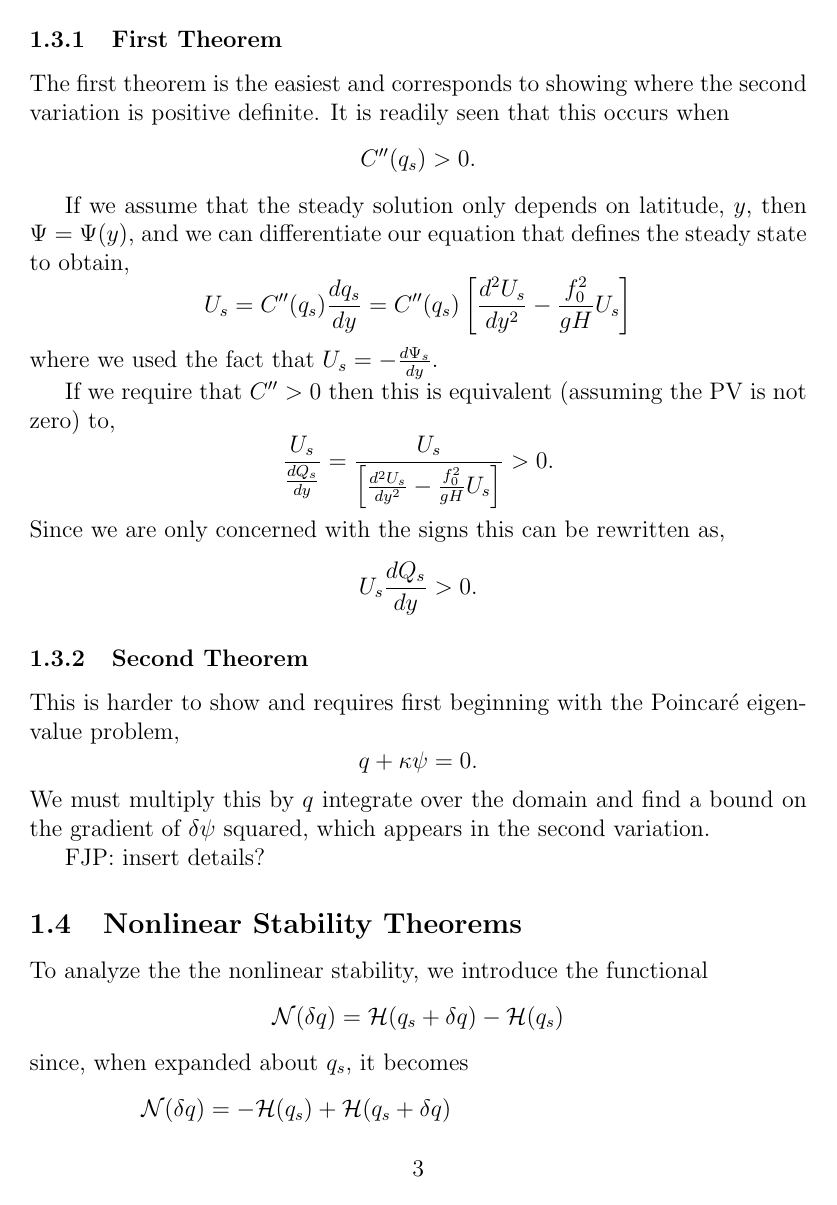
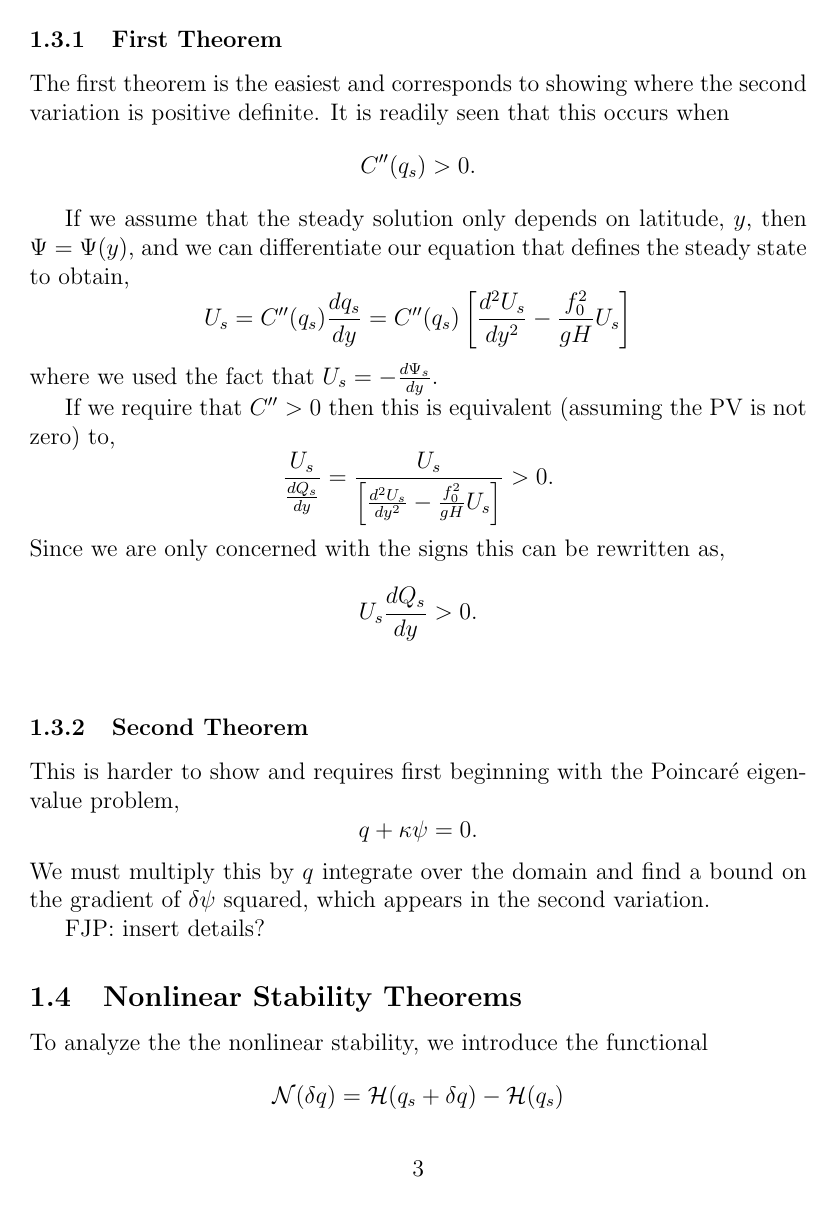
Before and after one commit to jrhawley/usra-fluids, a LaTeX document (hamiltonianQG.tex): page 3 of 15 before the commit and page 3 of 17 after it. The pictures show the PDF file hamiltonianQG.pdf that the author committed with the source.

Commit message:
Using proper sectioning to make more readable and foldable

```diff
--- a/hamiltonianQG.tex
+++ b/hamiltonianQG.tex
@@ -88,12 +86,11 @@
           & = \delta^2 H_s + \iint C''(q_s) (\delta q)^2  \, dA.
       \end{align*}
       Note that the $\delta^2 H_s$ term is positive definite and the Casimir term is sign definite.
-
-  %%% 1.3 --------------------------------------------------------
-  \subsection{Linear Stability Theorems}
+    \end{subsection}
+    \begin{subsection}{Linear Stability Theorems}
         To prove stability it is sufficient to show that the second variation is sign definite. (FJP: explain why?).
 
-  \subsubsection{First Theorem}
+        \begin{subsubsection}{First Theorem}
             The first theorem is the easiest and corresponds to showing where the second variation is positive definite.  It is readily seen that this occurs when
             $$
             C''(q_s) > 0.
@@ -113,8 +110,9 @@
             $$
             U_s \frac{d Q_s}{dy} > 0.
             $$
+        \end{subsubsection}
 
-  \subsubsection{Second Theorem}
+        \begin{subsubsection}{Second Theorem}
             This is harder to show and requires first beginning with the Poincar\'e eigenvalue problem,
             $$
             q + \kappa \psi = 0.
@@ -122,10 +120,10 @@
             We must multiply this by $q$ integrate over the domain and find a bound on the gradient of $\delta \psi$ squared, which appears in the second variation.
 
             FJP: insert details?
+        \end{subsubsection}
+    \end{subsection}
 
-  %%% 1.4 --------------------------------------------------------
-  \subsection{Nonlinear Stability Theorems}
-
+    \begin{subsection}{Nonlinear Stability Theorems}
         To analyze the the nonlinear stability, we introduce the functional
         $$
         \mathcal{N}(\delta q)  = \mathcal{H}(q_s + \delta q) - \mathcal{H}(q_s)
@@ -142,19 +140,20 @@
 
         \begin{align*}
             \mathcal{N}(\delta q)
-      & = \mathcal{H}(q_s + \delta q) - \mathcal{H}(q_s) \\
+            &= \mathcal{H}(q_s + \delta q) - \mathcal{H}(q_s) \\
             &= \iint  \frac12 \vec\nabla(\psi_s + \delta \psi) \cdot \vec\nabla(\psi_s + \delta \psi) + \frac12 \frac{f_0^2}{g H} (\psi_s + \delta \psi)^2 + C(q_s + \delta q) \, dA \\
-       & \quad - \iint  \frac12 \vec\nabla\psi_s \cdot \vec\nabla\psi_s + \frac12 \frac{f_0^2}{g H} \psi_s^2 + C(q_s) \, dA \\
+            &\quad - \iint  \frac12 \vec\nabla\psi_s \cdot \vec\nabla\psi_s + \frac12 \frac{f_0^2}{g H} \psi_s^2 + C(q_s) \, dA \\
             &= \iint \frac12 \vec\nabla\delta\psi \cdot \vec\nabla\delta\psi + \frac12 \frac{f_0^2}{g H} (\delta \psi)^2 + \vec\nabla\psi_s \cdot \vec\nabla\delta\psi + \frac12 \frac{f_0^2}{g H} \psi_s\delta\psi + C(q_s + \delta q) - C(q_s) \, dA \\
             &= \iint -\psi_s \left[ \nabla^2\delta\psi - \frac12 \frac{f_0^2}{g H} \delta\psi \right] + \frac12 \vec\nabla\delta\psi \cdot \vec\nabla\delta\psi + \frac12 \frac{f_0^2}{g H}(\delta\psi)^2 + C(q_s + \delta q) - C(q_s) \, dA \\
             &= \iint \frac12 \vec\nabla\delta\psi \cdot \vec\nabla\delta\psi + \frac12 \frac{f_0^2}{g H}(\delta \psi)^2 + C(q_s + \delta q) - C(q_s) -C'(q_s)\delta q\, dA \\
             &= \frac12 \delta^2 H_s + \iint C(q_s + \delta q) - C(q_s) -C'(q_s)\delta q\, dA
         \end{align*}
         where $H_s$ is the unconstrained Hamiltonian evaluated at the steady state, defined at the beginning of this section.
+    \end{subsection}
+\end{section}
 
-
-%%% Section 2 %%%%%%%%%%%%%%%%%%%%%%%%%%%%%%%%%%%%%%%%%%%%%%%%%%%%%%%%
-\section{Two-Layer Quasi-Geostrophy}
+\newpage
+\begin{section}{Two-Layer Quasi-Geostrophy}
     \textbf{Assumptions} \\
     All of the same assumptions that are made in the one-layer case will be made.
 
@@ -196,9 +195,7 @@
 
     Note that previous papers usually assume that the constants in front are equal. This is not the case.  In QG this might not be as important but in SW it will make a big difference.
 
-  %%% 2.1 --------------------------------------------------------
-  \subsection{Hamiltonian}
-
+    \begin{subsection}{Hamiltonian}
         To derive an equation for the energy we must multiply the evolution equation by $\psi_i$ for each $i$ and then sum up over the different layers,
         \begin{align*}
             0 &= \iint \psi_1 \partial_t q_1 + \psi_2 \partial_t q_2 + \psi_1 J(\psi_1, q_1) + \psi_2 J(\psi_2, q_2) \, dA \\
@@ -266,9 +264,9 @@
             =
             \vec C'(\vec q_s)
         \end{equation}
+    \end{subsection}
 
-  %%% 2.3 --------------------------------------------------------
-  \subsection{Second Variation}
+    \begin{subsection}{Second Variation}
         Like the single layer model, the second variation for the two-layer model is
         \begin{align*}
             \delta^2 \mathcal{H} &= \iint \sum_i \left[ - \psi_i + C'_i(q_i) \right]  \delta^2 q_i  - \delta \psi_i \delta q_i +  C''_i(q_i) (\delta q_i)^2  \, dA \\
@@ -281,10 +279,10 @@
         \end{align*}
 
         The $\delta^2 H_s$ term is clearly positive definite, while the $C''_i(q_{is})$ term is sign definite. Like in the single-layer case, the definiteness of the second variation depends on the definiteness of the Casimirs.
+    \end{subsection}
 
-  %%% 2.4 --------------------------------------------------------
-  \subsection{Linear Stability Theorems}
-    \subsubsection{First Theorem}
+    \begin{subsection}{Linear Stability Theorems}
+        \begin{subsubsection}{First Theorem}
             The first theorem proceeds exactly like it did for the one-layer case. We require the second variation to be positive definite, so
             $$
             C''_i(q_{is}) > 0, \quad i=1,2
@@ -419,9 +418,9 @@
         =
         \vec C'(\vec q_s)
         \end{equation}
+    \end{subsection}
 
-  %%% 3.3 --------------------------------------------------------
-  \subsection{Second Variation}
+    \begin{subsection}{Second Variation}
         The second variation for the $N$-layer model is
         \begin{align*}
             \delta^2 \mathcal{H} &= \iint \sum_{i=1}^N \left[ - \psi_i + C'_i(q_i) \right]  \delta^2 q_i  - \delta \psi_i \delta q_i +  C''_i(q_i) (\delta q_i)^2  \, dA \\
@@ -536,8 +537,11 @@
         \end{align*}
 
         If we restrict ourselves to basic states that are invariant with respect to $x$, then we find that $v= 0$.  This can be used in the first two equations to simplify things.  I would expect that the first two equations reduce down to geostrohic balance but I don't honestly know.  Shepherd 1990 looks at this in some detail.  Maybe a good reference?
+    \end{subsection}
 
-  %%% 4.4 --------------------------------------------------------
-  \subsection{Second Variation}
+    \begin{subsection}{Second Variation}
         Only after we understand the first variation.
+    \end{subsection}
+\end{section}
+
 \end{document}
```
Also changed, not shown: Green's first identity.tex (+15 -0 lines), Green's first identity.pdf, hamiltonianQG.pdf, hamiltonianQG.tex (74 more changed lines). Lines whose indentation alone changed are shown as unchanged.
